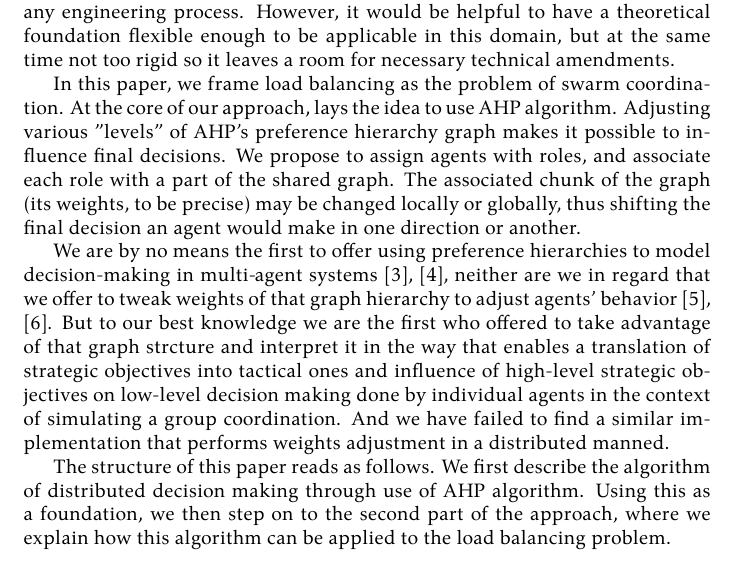
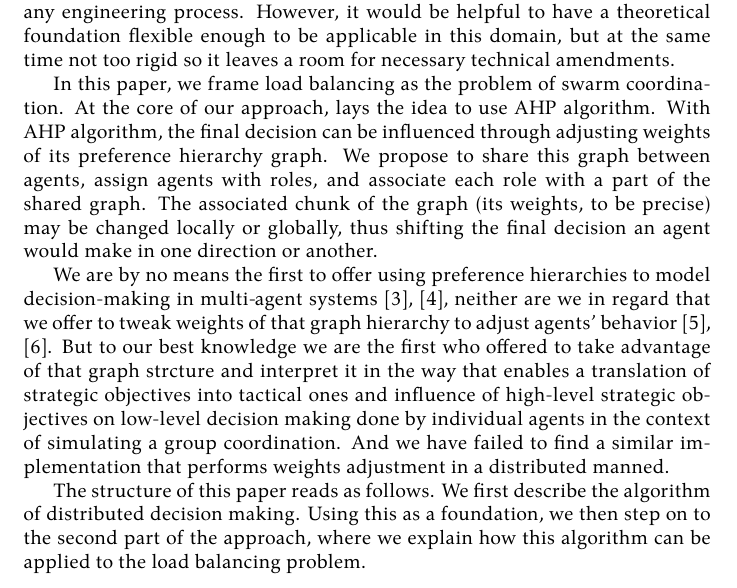
Before and after one commit to damurashov/Paper-load-balance-data-fusion-May-2022, a LaTeX paper (main.tex, which reads introLoadBal.tex): part of page 2 of 7, cut so that both start at the same text. Compiled offline with XeLaTeX.

Commit message:
[:introLoadBal] Enh | Language

```diff
--- a/introLoadBal.tex
+++ b/introLoadBal.tex
@@ -14,8 +14,8 @@ In this paper, we frame load balancing as the problem of swarm coordination.
 %TODO: (1) ref. Saaty, (2) ref Gorodetsky
 At the core of our approach, lays the idea to use AHP algorithm.
 %TODO: chech whether we provide the definition for "level"
-Adjusting various "levels" of AHP's preference hierarchy graph makes it possible to influence final decisions.
-We propose to assign agents with roles, and associate each role with a part of the shared graph.
+With AHP algorithm, the final decision can be influenced through adjusting weights of its preference hierarchy graph.
+We propose to share this graph between agents, assign agents with roles, and associate each role with a part of the shared graph.
 The associated chunk of the graph (its weights, to be precise) may be changed locally or globally, thus shifting the final decision an agent would make in one direction or another.
 
 % TODO: previous works (won't be done here)
@@ -25,5 +25,5 @@ But to our best knowledge we are the first who offered to take advantage of that
 And we have failed to find a similar implementation that performs weights adjustment in a distributed manned.
 
 % TODO: reference respective sections
-The structure of this paper reads as follows. We first describe the algorithm of distributed decision making through use of AHP algorithm.
+The structure of this paper reads as follows. We first describe the algorithm of distributed decision making.
 Using this as a foundation, we then step on to the second part of the approach, where we explain how this algorithm can be applied to the load balancing problem.
```
